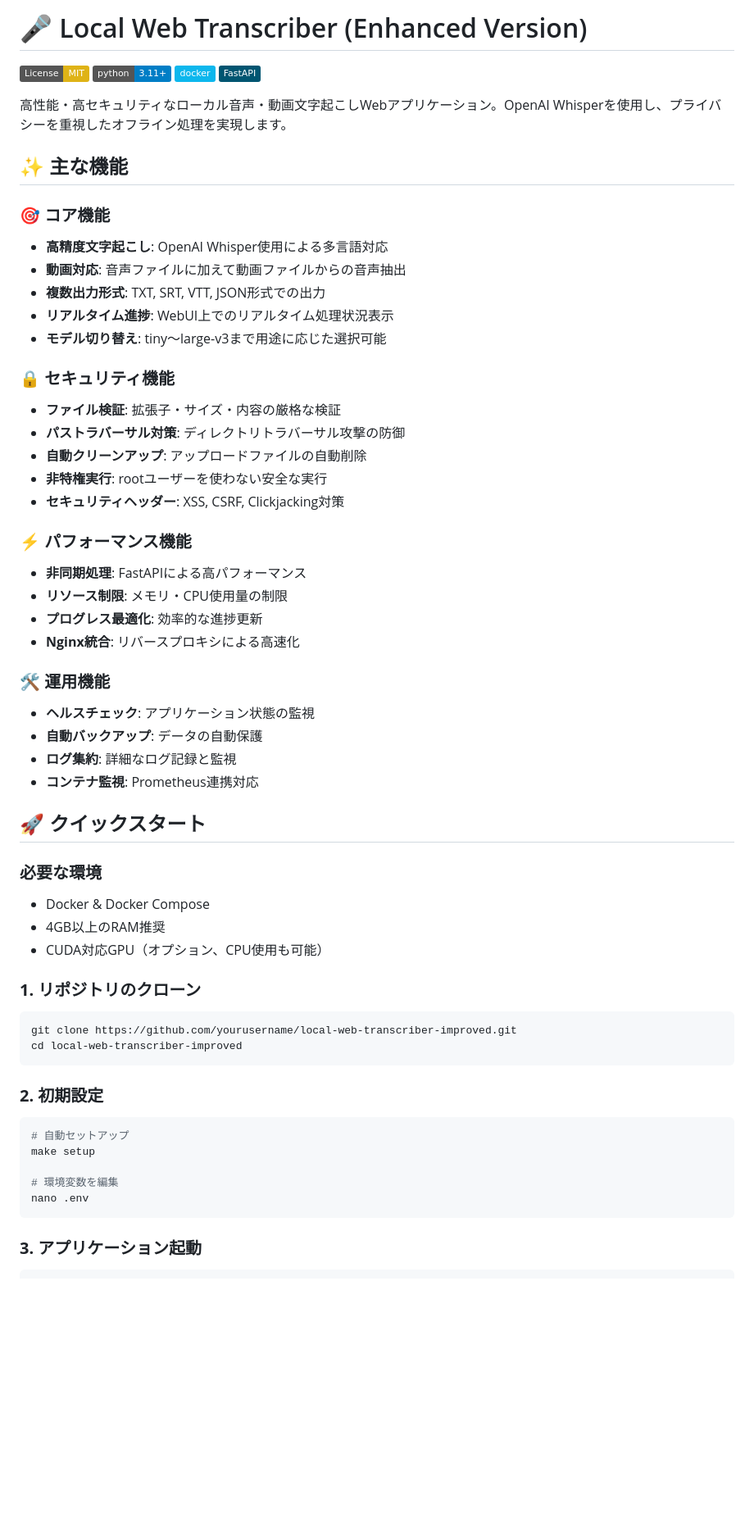
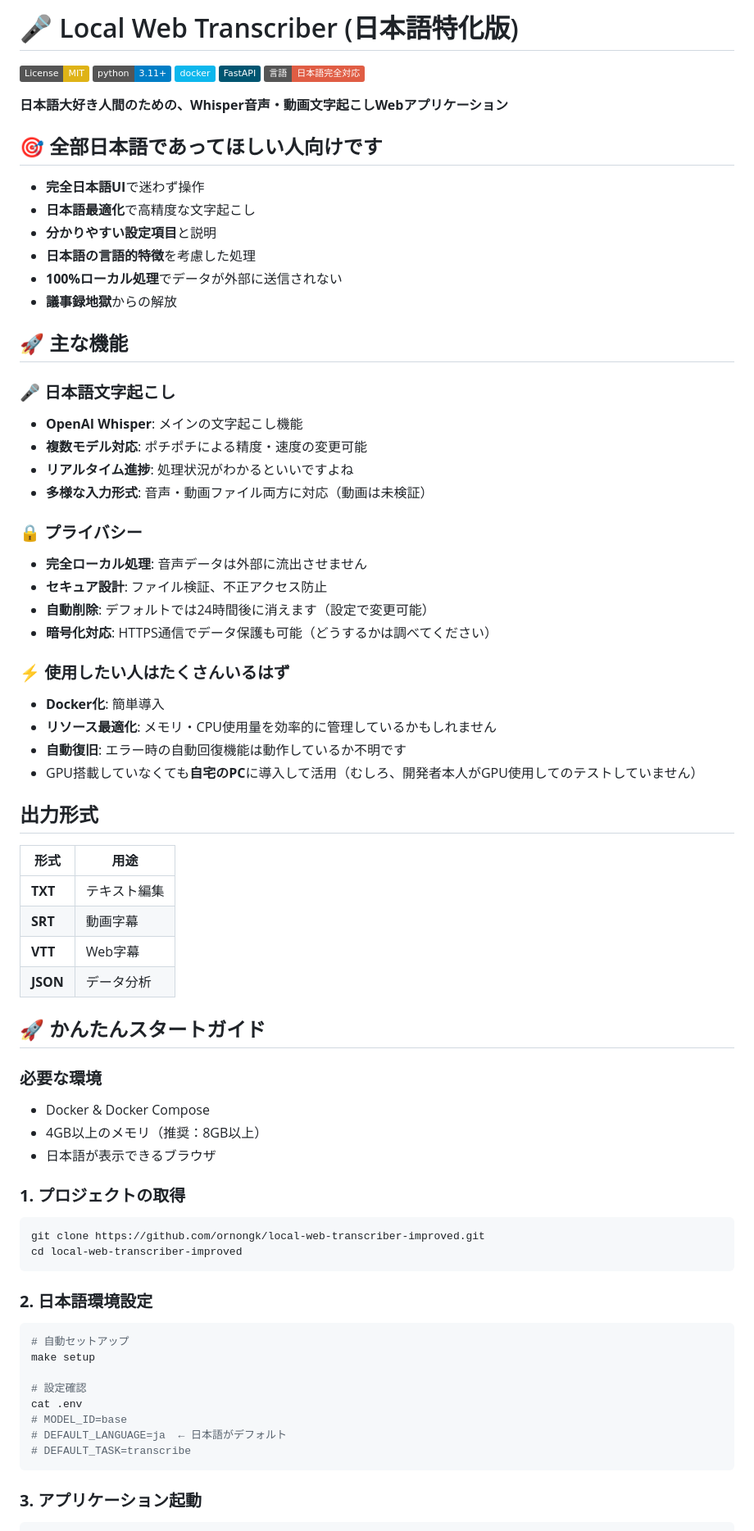
Before and after one commit to ornongk/WhisperLocalWeb, a Markdown page: README.md, the part around one of its changes. Shown at 82% size. Drawn GitHub-style; badges without logos; blank space fills up the shorter version.

````diff
--- a/README.md
+++ b/README.md
@@ -1,60 +1,72 @@
-# 🎤 Local Web Transcriber (Enhanced Version)
+# 🎤 Local Web Transcriber (日本語特化版)
 
 [![License: MIT](https://img.shields.io/badge/License-MIT-yellow.svg)](https://opensource.org/licenses/MIT)
 [![Python 3.11+](https://img.shields.io/badge/python-3.11+-blue.svg)](https://www.python.org/downloads/)
 [![Docker](https://img.shields.io/badge/docker-%230db7ed.svg?style=flat&logo=docker&logoColor=white)](https://www.docker.com/)
 [![FastAPI](https://img.shields.io/badge/FastAPI-005571?style=flat&logo=fastapi)](https://fastapi.tiangolo.com/)
+[![日本語対応](https://img.shields.io/badge/言語-日本語完全対応-red.svg)](https://github.com/yourusername/local-web-transcriber-improved)
 
-高性能・高セキュリティなローカル音声・動画文字起こしWebアプリケーション。OpenAI Whisperを使用し、プライバシーを重視したオフライン処理を実現します。
+**日本語大好き人間のための、Whisper音声・動画文字起こしWebアプリケーション**
 
-## ✨ **主な機能**
+## **🎯 全部日本語であってほしい人向けです**
+- **完全日本語UI**で迷わず操作
+- **日本語最適化**で高精度な文字起こし
+- **分かりやすい設定項目**と説明
+- **日本語の言語的特徴**を考慮した処理
+- **100%ローカル処理**でデータが外部に送信されない
+- **議事録地獄**からの解放
 
-### 🎯 **コア機能**
-- **高精度文字起こし**: OpenAI Whisper使用による多言語対応
-- **動画対応**: 音声ファイルに加えて動画ファイルからの音声抽出
-- **複数出力形式**: TXT, SRT, VTT, JSON形式での出力
-- **リアルタイム進捗**: WebUI上でのリアルタイム処理状況表示
-- **モデル切り替え**: tiny〜large-v3まで用途に応じた選択可能
+## 🚀 **主な機能**
 
-### 🔒 **セキュリティ機能**
-- **ファイル検証**: 拡張子・サイズ・内容の厳格な検証
-- **パストラバーサル対策**: ディレクトリトラバーサル攻撃の防御
-- **自動クリーンアップ**: アップロードファイルの自動削除
-- **非特権実行**: rootユーザーを使わない安全な実行
-- **セキュリティヘッダー**: XSS, CSRF, Clickjacking対策
+### 🎤 **日本語文字起こし**
+- **OpenAI Whisper**: メインの文字起こし機能
+- **複数モデル対応**: ポチポチによる精度・速度の変更可能
+- **リアルタイム進捗**: 処理状況がわかるといいですよね
+- **多様な入力形式**: 音声・動画ファイル両方に対応（動画は未検証）
 
-### ⚡ **パフォーマンス機能**
-- **非同期処理**: FastAPIによる高パフォーマンス
-- **リソース制限**: メモリ・CPU使用量の制限
-- **プログレス最適化**: 効率的な進捗更新
-- **Nginx統合**: リバースプロキシによる高速化
+### 🔒 **プライバシー**
+- **完全ローカル処理**: 音声データは外部に流出させません
+- **セキュア設計**: ファイル検証、不正アクセス防止
+- **自動削除**: デフォルトでは24時間後に消えます（設定で変更可能）
+- **暗号化対応**: HTTPS通信でデータ保護も可能（どうするかは調べてください）
 
-### 🛠 **運用機能**
-- **ヘルスチェック**: アプリケーション状態の監視
-- **自動バックアップ**: データの自動保護
-- **ログ集約**: 詳細なログ記録と監視
-- **コンテナ監視**: Prometheus連携対応
+### ⚡ **使用したい人はたくさんいるはず**
+- **Docker化**: 簡単導入
+- **リソース最適化**: メモリ・CPU使用量を効率的に管理しているかもしれません
+- **自動復旧**: エラー時の自動回復機能は動作しているか不明です
+- GPU搭載していなくても**自宅のPC**に導入して活用（むしろ、開発者本人がGPU使用してのテストしていません）
 
-## 🚀 **クイックスタート**
+## **出力形式**
+| 形式 | 用途 |
+|------|------|
+| **TXT** | テキスト編集 |
+| **SRT** | 動画字幕 |
+| **VTT** | Web字幕 |
+| **JSON** | データ分析 |
+
+## 🚀 **かんたんスタートガイド**
 
 ### **必要な環境**
 - Docker & Docker Compose
-- 4GB以上のRAM推奨
-- CUDA対応GPU（オプション、CPU使用も可能）
+- 4GB以上のメモリ（推奨：8GB以上）
+- 日本語が表示できるブラウザ
 
-### **1. リポジトリのクローン**
+### **1. プロジェクトの取得**
 ```bash
-git clone https://github.com/yourusername/local-web-transcriber-improved.git
+git clone https://github.com/ornongk/local-web-transcriber-improved.git
 cd local-web-transcriber-improved
 ```
 
-### **2. 初期設定**
+### **2. 日本語環境設定**
 ```bash
 # 自動セットアップ
 make setup
 
-# 環境変数を編集
-nano .env
+# 設定確認
+cat .env
+# MODEL_ID=base
+# DEFAULT_LANGUAGE=ja  ← 日本語がデフォルト
+# DEFAULT_TASK=transcribe
 ```
 
 ### **3. アプリケーション起動**
````
Also changed, not shown: other parts of README.md (+73 -253 lines).
